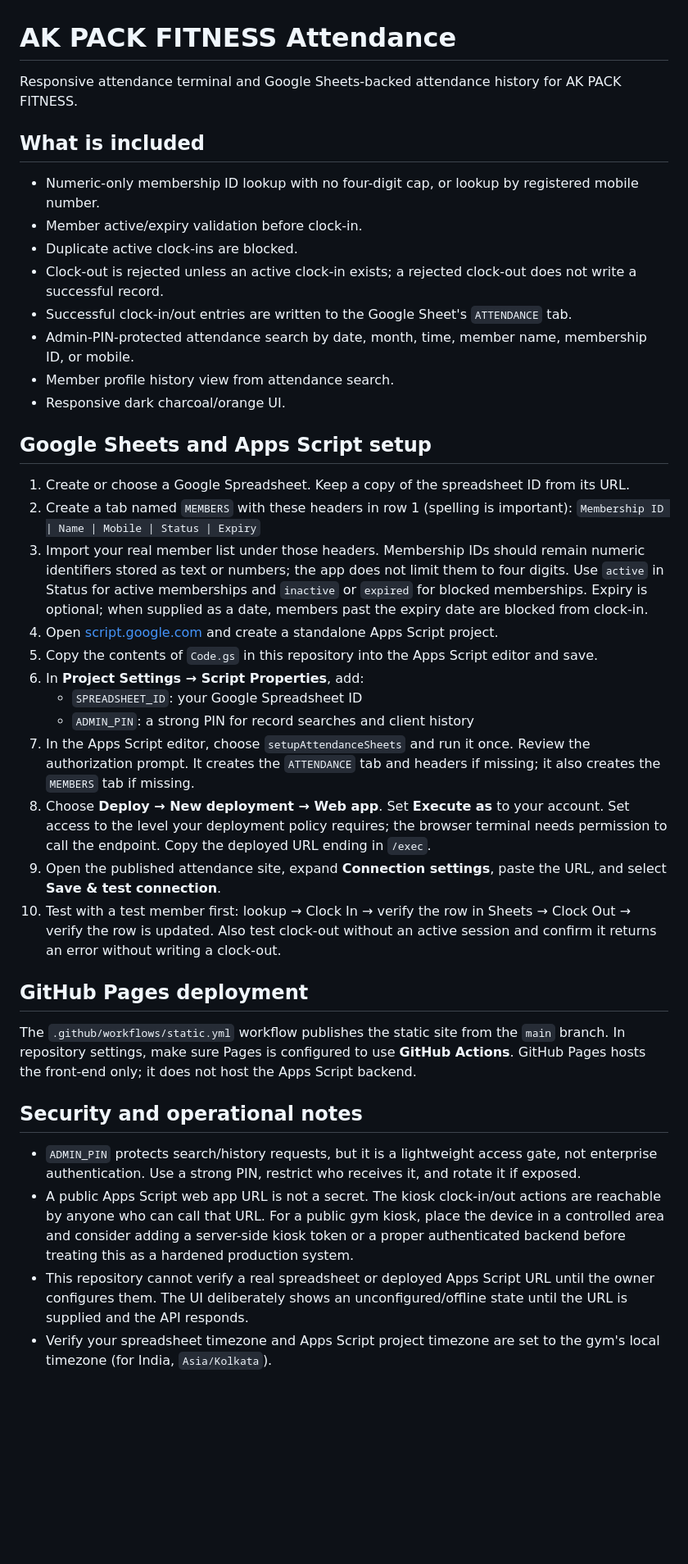
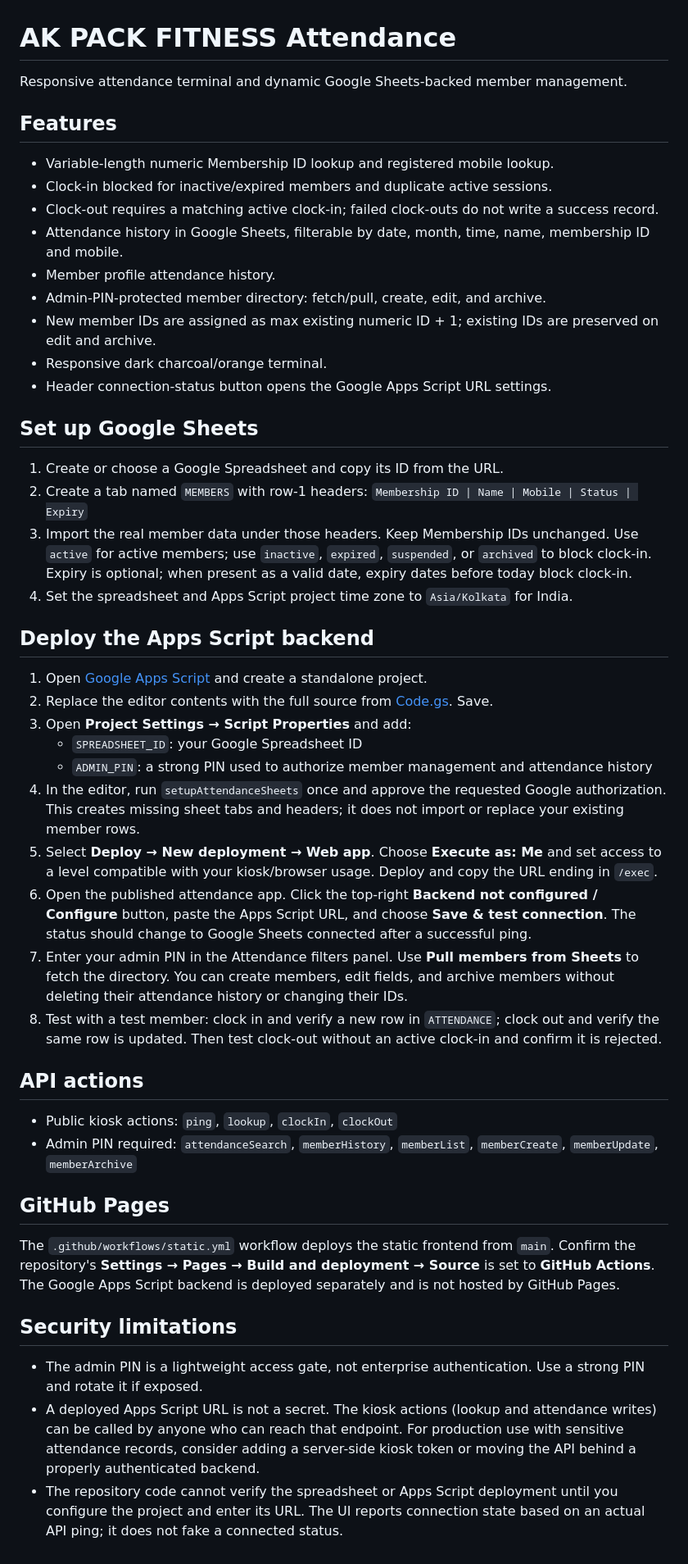
Before and after one commit to jarvisbyak-pack/Figma-attendance-ui, a Markdown page: README.md, the part around the change. Shown at 82% size. Rendered like a GitHub page; blank space fills up the shorter version.

Commit message:
Document dynamic member management and Apps Script deployment

```diff
--- a/README.md
+++ b/README.md
@@ -1,41 +1,51 @@
 # AK PACK FITNESS Attendance
 
-Responsive attendance terminal and Google Sheets-backed attendance history for AK PACK FITNESS.
+Responsive attendance terminal and dynamic Google Sheets-backed member management.
 
-## What is included
+## Features
 
-- Numeric-only membership ID lookup with no four-digit cap, or lookup by registered mobile number.
-- Member active/expiry validation before clock-in.
-- Duplicate active clock-ins are blocked.
-- Clock-out is rejected unless an active clock-in exists; a rejected clock-out does not write a successful record.
-- Successful clock-in/out entries are written to the Google Sheet's `ATTENDANCE` tab.
-- Admin-PIN-protected attendance search by date, month, time, member name, membership ID, or mobile.
-- Member profile history view from attendance search.
-- Responsive dark charcoal/orange UI.
+- Variable-length numeric Membership ID lookup and registered mobile lookup.
+- Clock-in blocked for inactive/expired members and duplicate active sessions.
+- Clock-out requires a matching active clock-in; failed clock-outs do not write a success record.
+- Attendance history in Google Sheets, filterable by date, month, time, name, membership ID and mobile.
+- Member profile attendance history.
+- Admin-PIN-protected member directory: fetch/pull, create, edit, and archive.
+- New member IDs are assigned as max existing numeric ID + 1; existing IDs are preserved on edit and archive.
+- Responsive dark charcoal/orange terminal.
+- Header connection-status button opens the Google Apps Script URL settings.
 
-## Google Sheets and Apps Script setup
+## Set up Google Sheets
 
-1. Create or choose a Google Spreadsheet. Keep a copy of the spreadsheet ID from its URL.
-2. Create a tab named `MEMBERS` with these headers in row 1 (spelling is important):
+1. Create or choose a Google Spreadsheet and copy its ID from the URL.
+2. Create a tab named `MEMBERS` with row-1 headers:
    `Membership ID | Name | Mobile | Status | Expiry`
-3. Import your real member list under those headers. Membership IDs should remain numeric identifiers stored as text or numbers; the app does not limit them to four digits. Use `active` in Status for active memberships and `inactive` or `expired` for blocked memberships. Expiry is optional; when supplied as a date, members past the expiry date are blocked from clock-in.
-4. Open [script.google.com](https://script.google.com/) and create a standalone Apps Script project.
-5. Copy the contents of `Code.gs` in this repository into the Apps Script editor and save.
-6. In **Project Settings → Script Properties**, add:
+3. Import the real member data under those headers. Keep Membership IDs unchanged. Use `active` for active members; use `inactive`, `expired`, `suspended`, or `archived` to block clock-in. Expiry is optional; when present as a valid date, expiry dates before today block clock-in.
+4. Set the spreadsheet and Apps Script project time zone to `Asia/Kolkata` for India.
+
+## Deploy the Apps Script backend
+
+1. Open [Google Apps Script](https://script.google.com/) and create a standalone project.
+2. Replace the editor contents with the full source from [Code.gs](https://github.com/jarvisbyak-pack/Figma-attendance-ui/blob/main/Code.gs). Save.
+3. Open **Project Settings → Script Properties** and add:
    - `SPREADSHEET_ID`: your Google Spreadsheet ID
-   - `ADMIN_PIN`: a strong PIN for record searches and client history
-7. In the Apps Script editor, choose `setupAttendanceSheets` and run it once. Review the authorization prompt. It creates the `ATTENDANCE` tab and headers if missing; it also creates the `MEMBERS` tab if missing.
-8. Choose **Deploy → New deployment → Web app**. Set **Execute as** to your account. Set access to the level your deployment policy requires; the browser terminal needs permission to call the endpoint. Copy the deployed URL ending in `/exec`.
-9. Open the published attendance site, expand **Connection settings**, paste the URL, and select **Save & test connection**.
-10. Test with a test member first: lookup → Clock In → verify the row in Sheets → Clock Out → verify the row is updated. Also test clock-out without an active session and confirm it returns an error without writing a clock-out.
+   - `ADMIN_PIN`: a strong PIN used to authorize member management and attendance history
+4. In the editor, run `setupAttendanceSheets` once and approve the requested Google authorization. This creates missing sheet tabs and headers; it does not import or replace your existing member rows.
+5. Select **Deploy → New deployment → Web app**. Choose **Execute as: Me** and set access to a level compatible with your kiosk/browser usage. Deploy and copy the URL ending in `/exec`.
+6. Open the published attendance app. Click the top-right **Backend not configured / Configure** button, paste the Apps Script URL, and choose **Save & test connection**. The status should change to Google Sheets connected after a successful ping.
+7. Enter your admin PIN in the Attendance filters panel. Use **Pull members from Sheets** to fetch the directory. You can create members, edit fields, and archive members without deleting their attendance history or changing their IDs.
+8. Test with a test member: clock in and verify a new row in `ATTENDANCE`; clock out and verify the same row is updated. Then test clock-out without an active clock-in and confirm it is rejected.
 
-## GitHub Pages deployment
+## API actions
 
-The `.github/workflows/static.yml` workflow publishes the static site from the `main` branch. In repository settings, make sure Pages is configured to use **GitHub Actions**. GitHub Pages hosts the front-end only; it does not host the Apps Script backend.
+- Public kiosk actions: `ping`, `lookup`, `clockIn`, `clockOut`
+- Admin PIN required: `attendanceSearch`, `memberHistory`, `memberList`, `memberCreate`, `memberUpdate`, `memberArchive`
 
-## Security and operational notes
+## GitHub Pages
 
-- `ADMIN_PIN` protects search/history requests, but it is a lightweight access gate, not enterprise authentication. Use a strong PIN, restrict who receives it, and rotate it if exposed.
-- A public Apps Script web app URL is not a secret. The kiosk clock-in/out actions are reachable by anyone who can call that URL. For a public gym kiosk, place the device in a controlled area and consider adding a server-side kiosk token or a proper authenticated backend before treating this as a hardened production system.
-- This repository cannot verify a real spreadsheet or deployed Apps Script URL until the owner configures them. The UI deliberately shows an unconfigured/offline state until the URL is supplied and the API responds.
-- Verify your spreadsheet timezone and Apps Script project timezone are set to the gym's local timezone (for India, `Asia/Kolkata`).
+The `.github/workflows/static.yml` workflow deploys the static frontend from `main`. Confirm the repository's **Settings → Pages → Build and deployment → Source** is set to **GitHub Actions**. The Google Apps Script backend is deployed separately and is not hosted by GitHub Pages.
+
+## Security limitations
+
+- The admin PIN is a lightweight access gate, not enterprise authentication. Use a strong PIN and rotate it if exposed.
+- A deployed Apps Script URL is not a secret. The kiosk actions (lookup and attendance writes) can be called by anyone who can reach that endpoint. For production use with sensitive attendance records, consider adding a server-side kiosk token or moving the API behind a properly authenticated backend.
+- The repository code cannot verify the spreadsheet or Apps Script deployment until you configure the project and enter its URL. The UI reports connection state based on an actual API ping; it does not fake a connected status.
```
